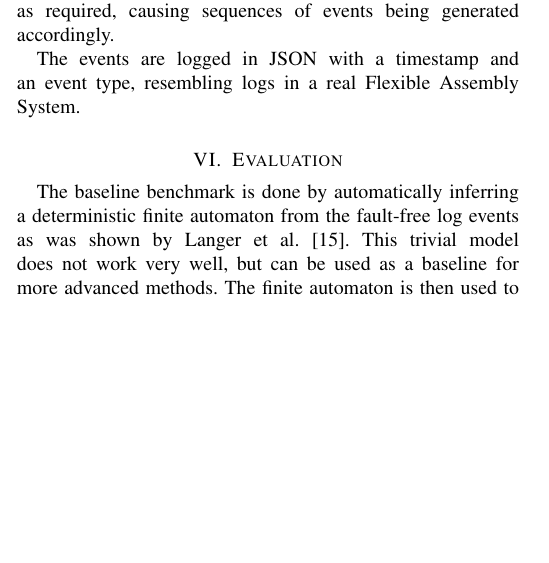
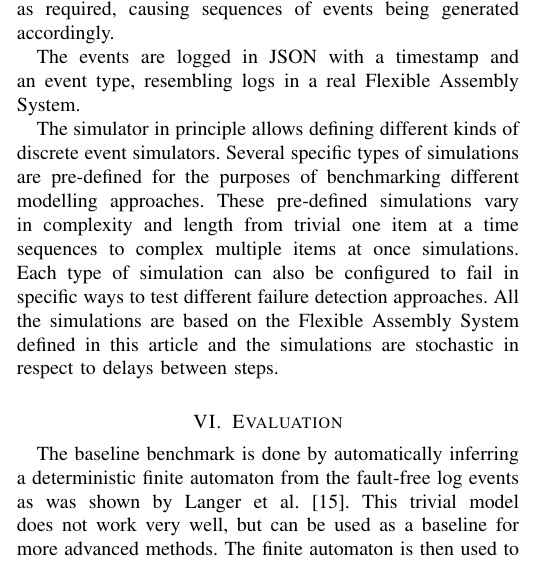
Before and after one commit to keskival/FAS-Simulator, a LaTeX paper (documentation/FAS-Simulator.tex): part of one column of page 4 of 5, cut so that both start at the same text, the shorter picture padded with empty space. Compiled offline with pdfLaTeX.

Commit message:
More description of the implementation.

```diff
--- a/documentation/FAS-Simulator.tex
+++ b/documentation/FAS-Simulator.tex
@@ -352,6 +352,11 @@ is done simply by triggering the global process inputs as required, causing sequ
 
 The events are logged in JSON with a timestamp and an event type, resembling logs in a real Flexible Assembly System.
 
+The simulator in principle allows defining different kinds of discrete event simulators. Several specific types of simulations are pre-defined for the purposes of benchmarking
+different modelling approaches. These pre-defined simulations vary in complexity and length from trivial one item at a time sequences to complex multiple items at once simulations.
+Each type of simulation can also be configured to fail in specific ways to test different failure detection approaches. All the simulations are based on the Flexible Assembly System
+defined in this article and the simulations are stochastic in respect to delays between steps.
+
 \section{Evaluation}
 
 The baseline benchmark is done by automatically inferring a deterministic finite automaton from the fault-free log events as was shown by Langer et al.\cite{langer2011self}.
```
Also changed, not shown: documentation/FAS-Simulator.pdf, 1 other file.
